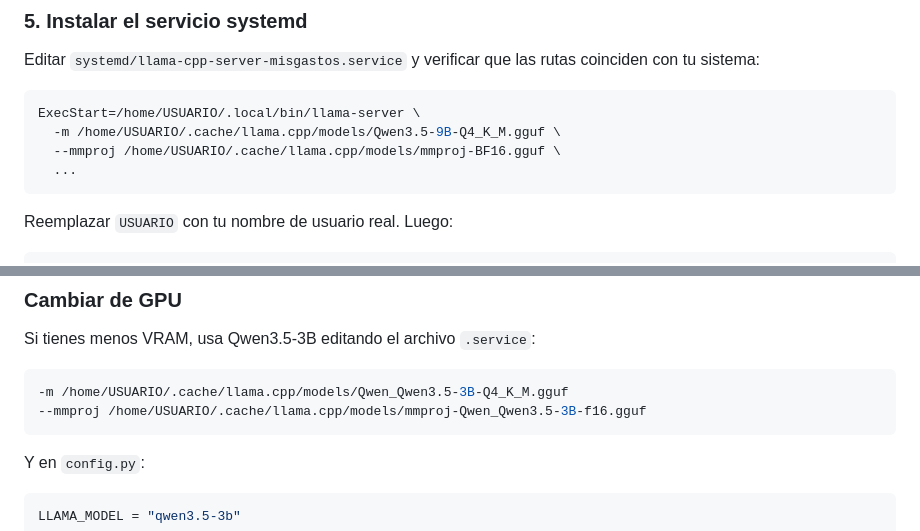
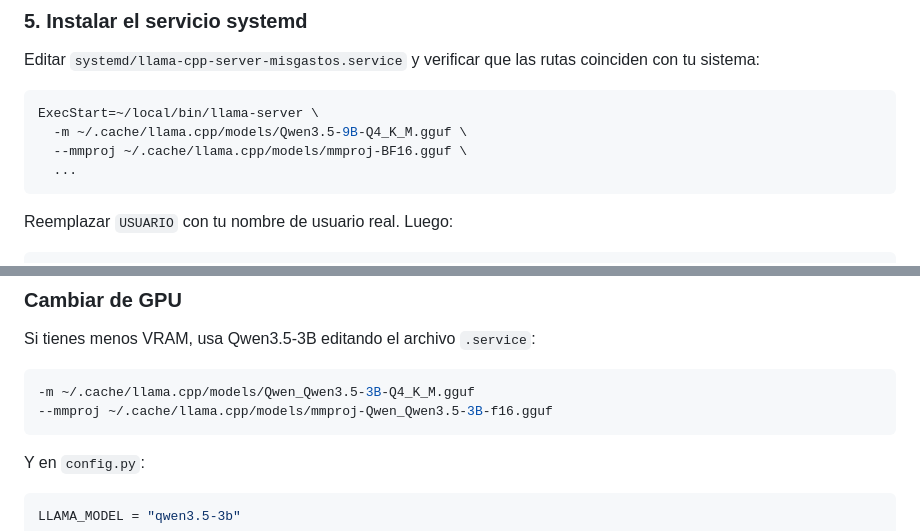
Before and after one commit to carlosjarenom/MisGastos, a Markdown page: README.md, 2 parts joined by grey strips. Rendered like a GitHub page.

Commit message:
docs: usar ~ en vez de /home/USUARIO/ en ejemplos README

````diff
--- a/README.md
+++ b/README.md
@@ -192,9 +192,9 @@ llama-server --version
 Editar `systemd/llama-cpp-server-misgastos.service` y verificar que las rutas coinciden con tu sistema:
 
 ```ini
-ExecStart=/home/USUARIO/.local/bin/llama-server \
-  -m /home/USUARIO/.cache/llama.cpp/models/Qwen3.5-9B-Q4_K_M.gguf \
-  --mmproj /home/USUARIO/.cache/llama.cpp/models/mmproj-BF16.gguf \
+ExecStart=~/local/bin/llama-server \
+  -m ~/.cache/llama.cpp/models/Qwen3.5-9B-Q4_K_M.gguf \
+  --mmproj ~/.cache/llama.cpp/models/mmproj-BF16.gguf \
   ...
 ```
 
@@ -353,8 +353,8 @@ FLASK_DEBUG=1 python3 app.py
 Si tienes menos VRAM, usa Qwen3.5-3B editando el archivo `.service`:
 
 ```ini
--m /home/USUARIO/.cache/llama.cpp/models/Qwen_Qwen3.5-3B-Q4_K_M.gguf
---mmproj /home/USUARIO/.cache/llama.cpp/models/mmproj-Qwen_Qwen3.5-3B-f16.gguf
+-m ~/.cache/llama.cpp/models/Qwen_Qwen3.5-3B-Q4_K_M.gguf
+--mmproj ~/.cache/llama.cpp/models/mmproj-Qwen_Qwen3.5-3B-f16.gguf
 ```
 
 Y en `config.py`:
````
Also changed, not shown: README.en.md (+5 -5 lines).
